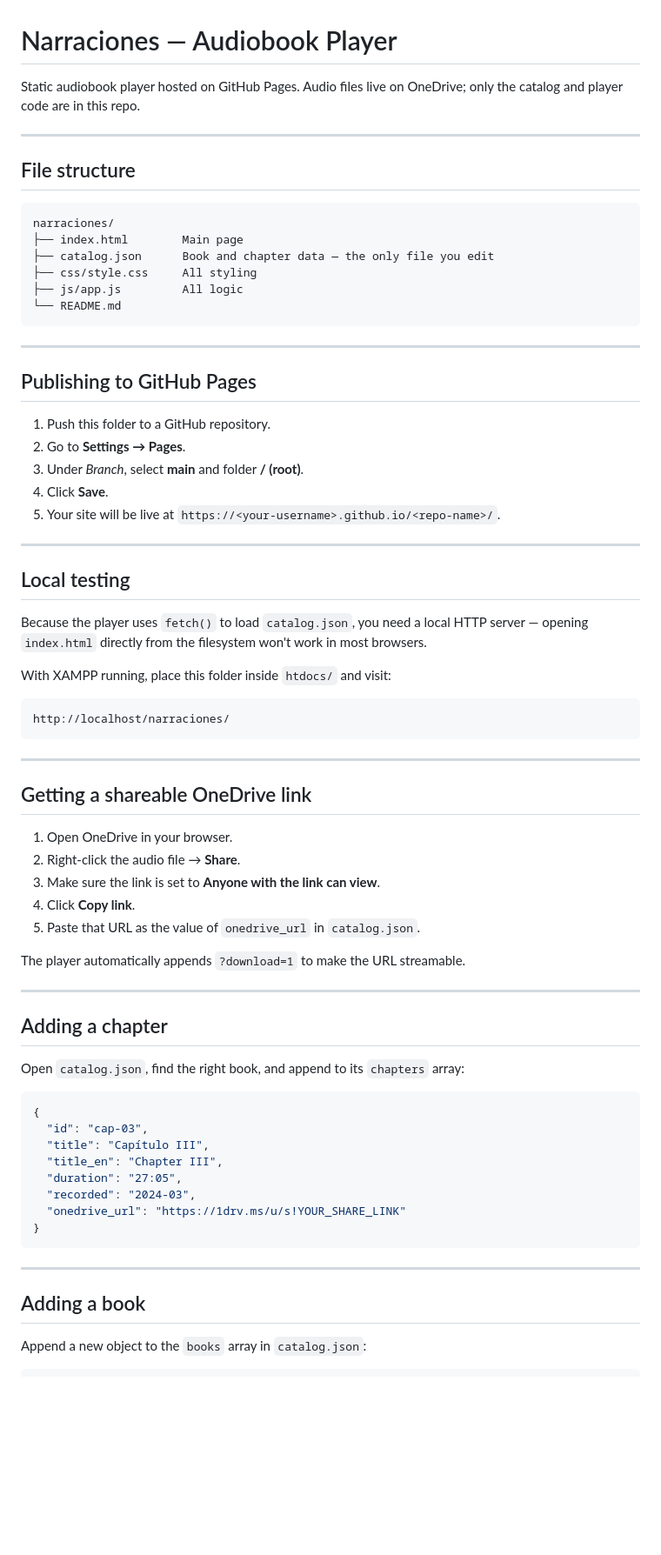
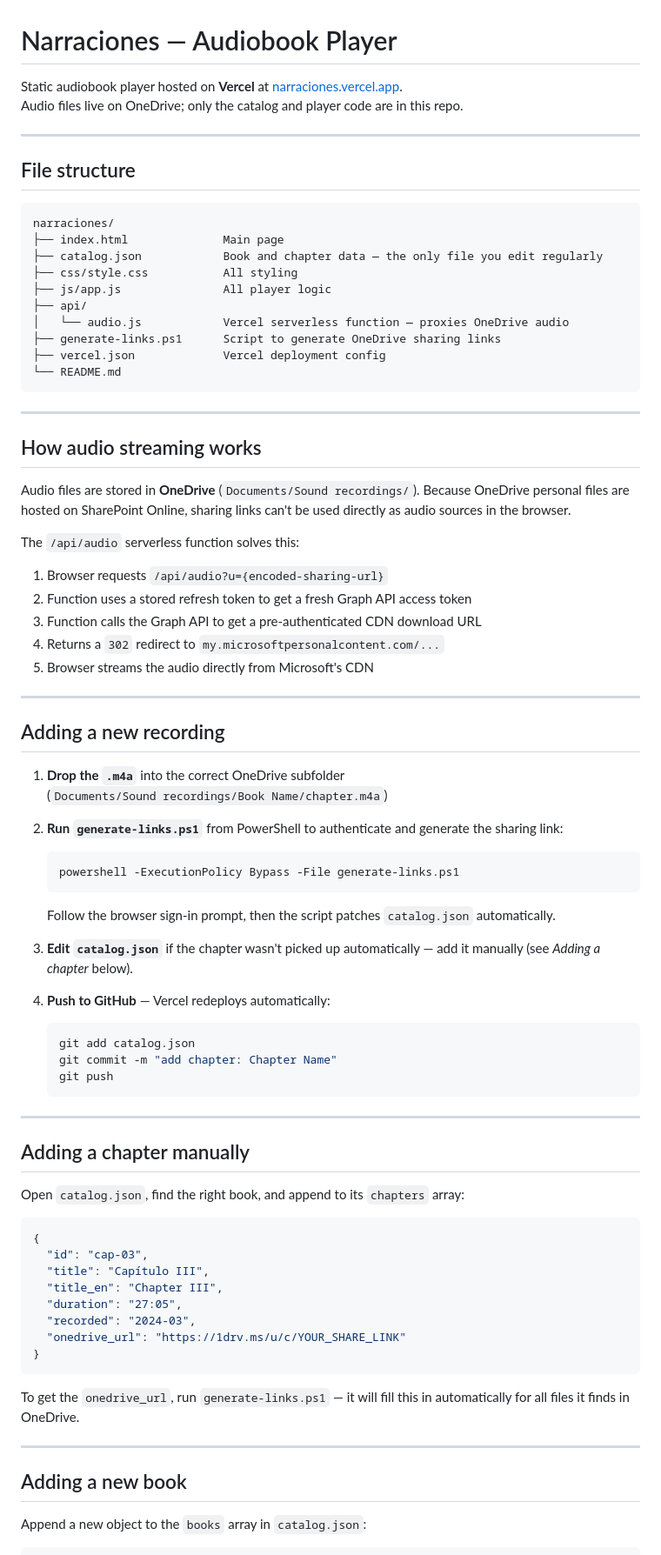
Before and after one commit to jorgehcorrea/narraciones, a Markdown page: README.md, the part around one of its changes. Shown at 87% size. Drawn GitHub-style; blank space fills up the shorter version.

````diff
--- a/README.md
+++ b/README.md
@@ -1,6 +1,7 @@
 # Narraciones — Audiobook Player
 
-Static audiobook player hosted on GitHub Pages. Audio files live on OneDrive; only the catalog and player code are in this repo.
+Static audiobook player hosted on **Vercel** at [narraciones.vercel.app](https://narraciones.vercel.app).
+Audio files live on OneDrive; only the catalog and player code are in this repo.
 
 ---
 
@@ -8,50 +9,55 @@ Static audiobook player hosted on GitHub Pages. Audio files live on OneDrive; on
 
 ```
 narraciones/
-├── index.html        Main page
-├── catalog.json      Book and chapter data — the only file you edit
-├── css/style.css     All styling
-├── js/app.js         All logic
+├── index.html              Main page
+├── catalog.json            Book and chapter data — the only file you edit regularly
+├── css/style.css           All styling
+├── js/app.js               All player logic
+├── api/
+│   └── audio.js            Vercel serverless function — proxies OneDrive audio
+├── generate-links.ps1      Script to generate OneDrive sharing links
+├── vercel.json             Vercel deployment config
 └── README.md
 ```
 
 ---
 
-## Publishing to GitHub Pages
+## How audio streaming works
 
-1. Push this folder to a GitHub repository.
-2. Go to **Settings → Pages**.
-3. Under *Branch*, select **main** and folder **/ (root)**.
-4. Click **Save**.
-5. Your site will be live at `https://<your-username>.github.io/<repo-name>/`.
+Audio files are stored in **OneDrive** (`Documents/Sound recordings/`). Because OneDrive personal files are hosted on SharePoint Online, sharing links can't be used directly as audio sources in the browser.
+
+The `/api/audio` serverless function solves this:
+1. Browser requests `/api/audio?u={encoded-sharing-url}`
+2. Function uses a stored refresh token to get a fresh Graph API access token
+3. Function calls the Graph API to get a pre-authenticated CDN download URL
+4. Returns a `302` redirect to `my.microsoftpersonalcontent.com/...`
+5. Browser streams the audio directly from Microsoft's CDN
 
 ---
 
-## Local testing
+## Adding a new recording
 
-Because the player uses `fetch()` to load `catalog.json`, you need a local HTTP server — opening `index.html` directly from the filesystem won't work in most browsers.
+1. **Drop the `.m4a`** into the correct OneDrive subfolder
+   (`Documents/Sound recordings/Book Name/chapter.m4a`)
 
-With XAMPP running, place this folder inside `htdocs/` and visit:
+2. **Run `generate-links.ps1`** from PowerShell to authenticate and generate the sharing link:
+   ```powershell
+   powershell -ExecutionPolicy Bypass -File generate-links.ps1
+   ```
+   Follow the browser sign-in prompt, then the script patches `catalog.json` automatically.
 
-```
-http://localhost/narraciones/
-```
+3. **Edit `catalog.json`** if the chapter wasn't picked up automatically — add it manually (see *Adding a chapter* below).
+
+4. **Push to GitHub** — Vercel redeploys automatically:
+   ```bash
+   git add catalog.json
+   git commit -m "add chapter: Chapter Name"
+   git push
+   ```
 
 ---
 
-## Getting a shareable OneDrive link
-
-1. Open OneDrive in your browser.
-2. Right-click the audio file → **Share**.
-3. Make sure the link is set to **Anyone with the link can view**.
-4. Click **Copy link**.
-5. Paste that URL as the value of `onedrive_url` in `catalog.json`.
-
-The player automatically appends `?download=1` to make the URL streamable.
-
----
-
-## Adding a chapter
+## Adding a chapter manually
 
 Open `catalog.json`, find the right book, and append to its `chapters` array:
 
@@ -62,13 +68,15 @@ Open `catalog.json`, find the right book, and append to its `chapters` array:
   "title_en": "Chapter III",
   "duration": "27:05",
   "recorded": "2024-03",
-  "onedrive_url": "https://1drv.ms/u/s!YOUR_SHARE_LINK"
+  "onedrive_url": "https://1drv.ms/u/c/YOUR_SHARE_LINK"
 }
 ```
 
+To get the `onedrive_url`, run `generate-links.ps1` — it will fill this in automatically for all files it finds in OneDrive.
+
 ---
 
-## Adding a book
+## Adding a new book
 
 Append a new object to the `books` array in `catalog.json`:
 
````
Also changed, not shown: other parts of README.md (+69 -24 lines).
